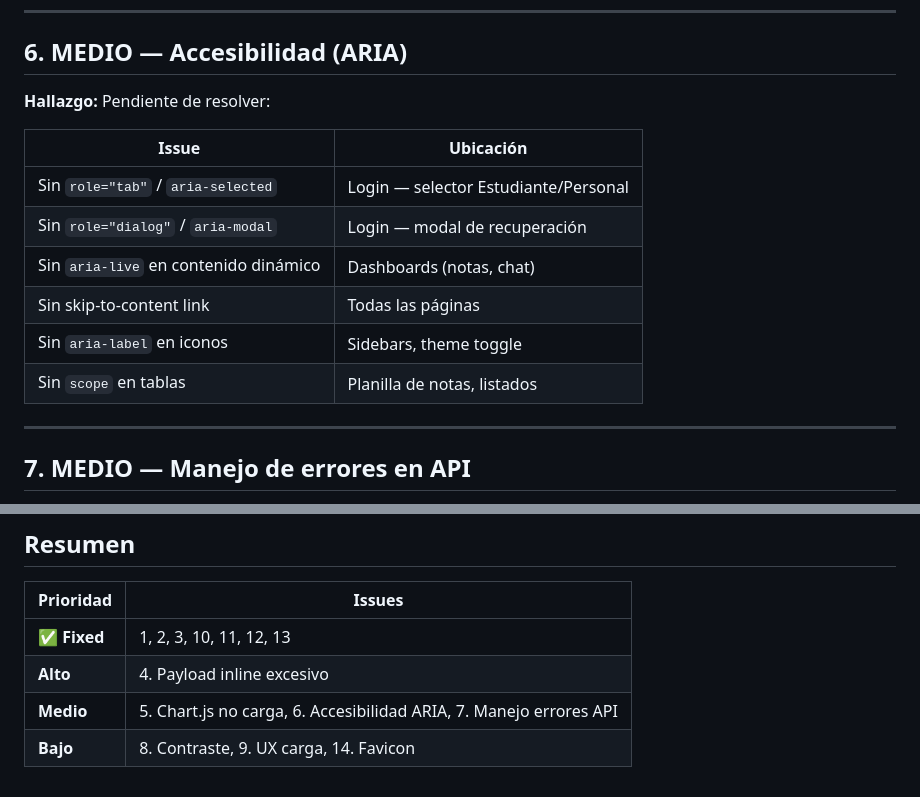
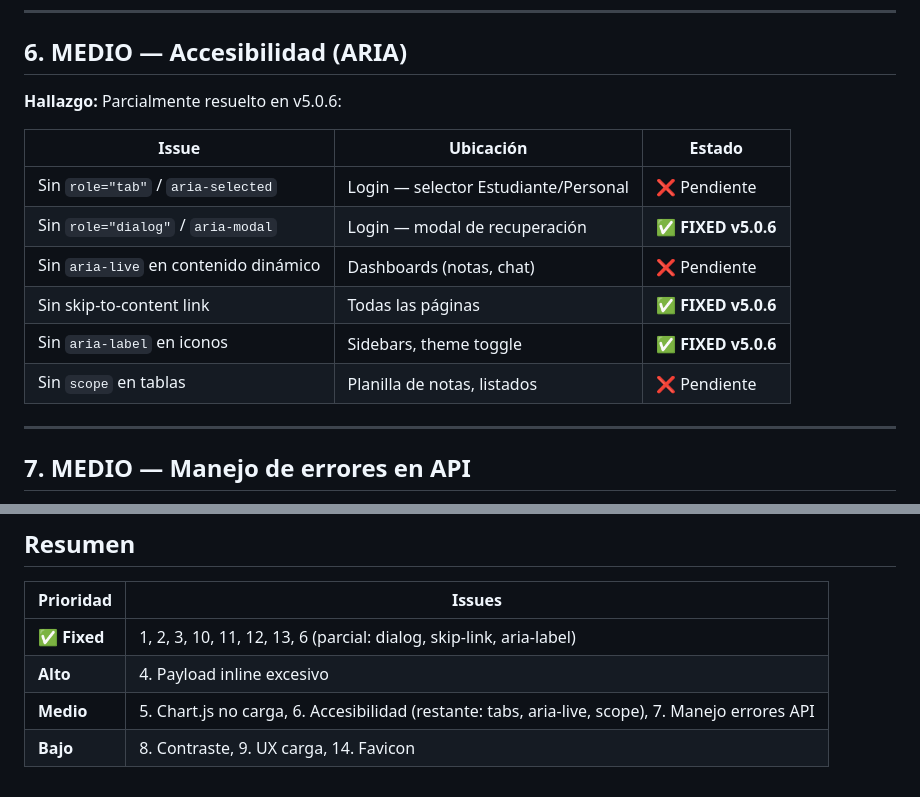
Before and after one commit to NikkoWebDev/SIE, a Markdown page: Front.md, 2 parts joined by grey strips. Drawn GitHub-style.

Commit message:
v5.0.8 - Front.md: mark accesibilidad partial fixes (dialog, skip-link, aria-label); Optimization.md: update test count

```diff
--- a/Front.md
+++ b/Front.md
@@ -68,16 +68,16 @@ Aún existen referencias a otras URLs en el historial git:
 
 ## 6. MEDIO — Accesibilidad (ARIA)
 
-**Hallazgo:** Pendiente de resolver:
+**Hallazgo:** Parcialmente resuelto en v5.0.6:
 
-| Issue | Ubicación |
-|-------|-----------|
-| Sin `role="tab"` / `aria-selected` | Login — selector Estudiante/Personal |
-| Sin `role="dialog"` / `aria-modal` | Login — modal de recuperación |
-| Sin `aria-live` en contenido dinámico | Dashboards (notas, chat) |
-| Sin skip-to-content link | Todas las páginas |
-| Sin `aria-label` en iconos | Sidebars, theme toggle |
-| Sin `scope` en tablas | Planilla de notas, listados |
+| Issue | Ubicación | Estado |
+|-------|-----------|--------|
+| Sin `role="tab"` / `aria-selected` | Login — selector Estudiante/Personal | ❌ Pendiente |
+| Sin `role="dialog"` / `aria-modal` | Login — modal de recuperación | ✅ **FIXED v5.0.6** |
+| Sin `aria-live` en contenido dinámico | Dashboards (notas, chat) | ❌ Pendiente |
+| Sin skip-to-content link | Todas las páginas | ✅ **FIXED v5.0.6** |
+| Sin `aria-label` en iconos | Sidebars, theme toggle | ✅ **FIXED v5.0.6** |
+| Sin `scope` en tablas | Planilla de notas, listados | ❌ Pendiente |
 
 ---
 
@@ -153,7 +153,7 @@ Solo `index.astro` incluye favicon. Dashboards no.
 
 | Prioridad | Issues |
 |-----------|--------|
-| **✅ Fixed** | 1, 2, 3, 10, 11, 12, 13 |
+| **✅ Fixed** | 1, 2, 3, 10, 11, 12, 13, 6 (parcial: dialog, skip-link, aria-label) |
 | **Alto** | 4. Payload inline excesivo |
-| **Medio** | 5. Chart.js no carga, 6. Accesibilidad ARIA, 7. Manejo errores API |
+| **Medio** | 5. Chart.js no carga, 6. Accesibilidad (restante: tabs, aria-live, scope), 7. Manejo errores API |
 | **Bajo** | 8. Contraste, 9. UX carga, 14. Favicon |
```
Also changed, not shown: Optimization.md (+1 -1 lines).
